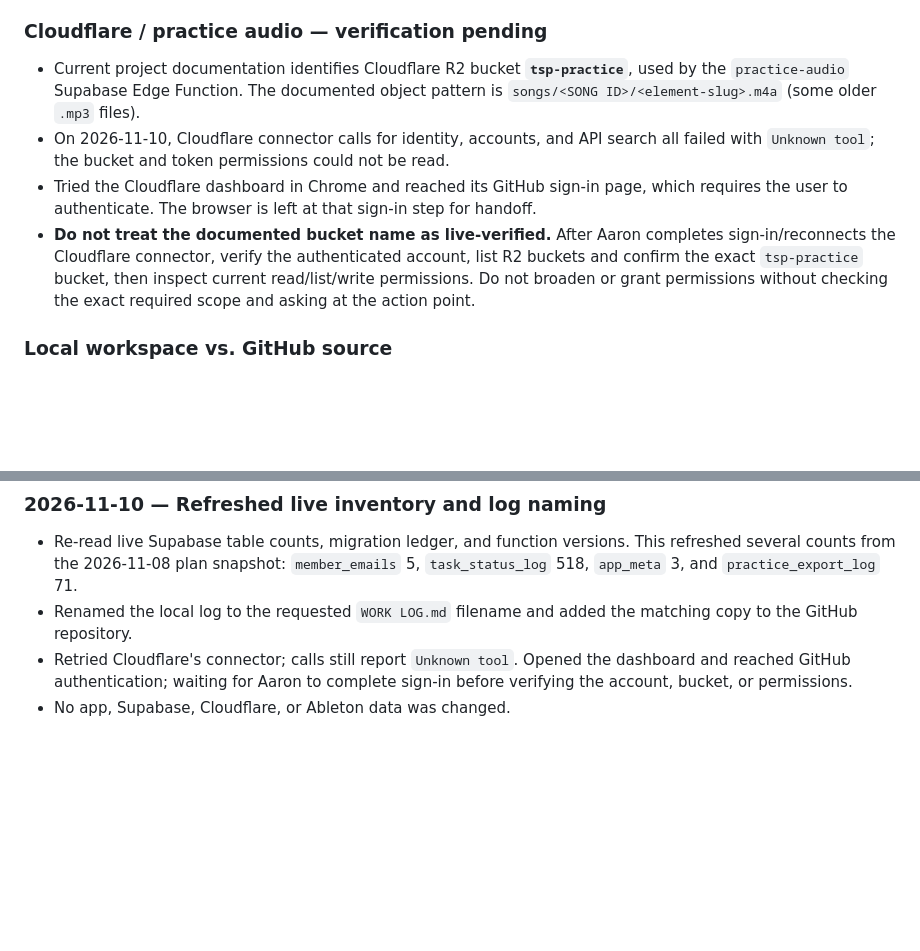
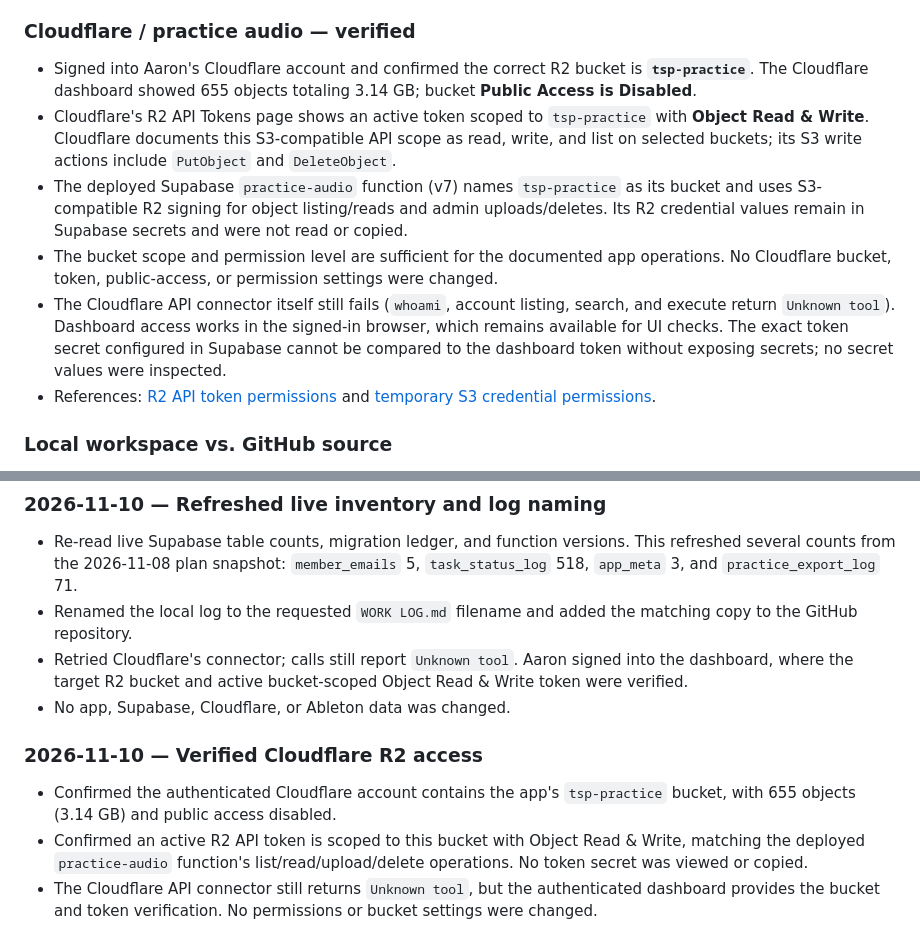
Before and after one commit to aaronmark2222/tsp-band-app-live, a Markdown page: WORK LOG.md, 2 parts joined by grey strips. GitHub-like rendering; blank space fills up the shorter version.

Commit message:
docs: verify Cloudflare R2 access in work log

```diff
--- a/WORK LOG.md
+++ b/WORK LOG.md
@@ -59,13 +59,14 @@ Keep this file and the repository copy in sync for every meaningful project step
 - Songs and Ableton are linked by song ID. Ableton is the source for arrangement regions and derived playback metadata; Supabase is the source for ownership, statuses, readiness, gigs, setlists, and member accounts.
 - The local Ableton sync tool reads the saved `.als` read-only, suggests/apply task evidence, asks before metadata changes by default, and records runs. Never write or save the master `.als`.
 
-### Cloudflare / practice audio — verification pending
+### Cloudflare / practice audio — verified
 
-- Current project documentation identifies Cloudflare R2 bucket **`tsp-practice`**, used by the `practice-audio` Supabase Edge Function. The documented object pattern is `songs/<SONG ID>/<element-slug>.m4a` (some older `.mp3` files).
-- On 2026-11-10, Cloudflare connector calls for identity, accounts, and API search all failed with `Unknown tool`; the bucket and token permissions could not be read.
-- Tried the Cloudflare dashboard in Chrome and reached its GitHub sign-in page, which requires the user to authenticate. The browser is left at that sign-in step for handoff.
-- **Do not treat the documented bucket name as live-verified.** After Aaron completes sign-in/reconnects the Cloudflare connector, verify the authenticated account, list R2 buckets and confirm the exact `tsp-practice` bucket, then inspect current read/list/write permissions. Do not broaden or grant permissions without checking the exact required scope and asking at the action point.
-
+- Signed into Aaron's Cloudflare account and confirmed the correct R2 bucket is **`tsp-practice`**. The Cloudflare dashboard showed 655 objects totaling 3.14 GB; bucket **Public Access is Disabled**.
+- Cloudflare's R2 API Tokens page shows an active token scoped to `tsp-practice` with **Object Read & Write**. Cloudflare documents this S3-compatible API scope as read, write, and list on selected buckets; its S3 write actions include `PutObject` and `DeleteObject`.
+- The deployed Supabase `practice-audio` function (v7) names `tsp-practice` as its bucket and uses S3-compatible R2 signing for object listing/reads and admin uploads/deletes. Its R2 credential values remain in Supabase secrets and were not read or copied.
+- The bucket scope and permission level are sufficient for the documented app operations. No Cloudflare bucket, token, public-access, or permission settings were changed.
+- The Cloudflare API connector itself still fails (`whoami`, account listing, search, and execute return `Unknown tool`). Dashboard access works in the signed-in browser, which remains available for UI checks. The exact token secret configured in Supabase cannot be compared to the dashboard token without exposing secrets; no secret values were inspected.
+- References: [R2 API token permissions](https://developers.cloudflare.com/r2/api/tokens/) and [temporary S3 credential permissions](https://developers.cloudflare.com/r2/api/s3/temporary-credentials/).
 ### Local workspace vs. GitHub source
 
 - This local directory is not a Git checkout and has no Git remote.
@@ -95,5 +96,11 @@ Keep this file and the repository copy in sync for every meaningful project step
 
 - Re-read live Supabase table counts, migration ledger, and function versions. This refreshed several counts from the 2026-11-08 plan snapshot: `member_emails` 5, `task_status_log` 518, `app_meta` 3, and `practice_export_log` 71.
 - Renamed the local log to the requested `WORK LOG.md` filename and added the matching copy to the GitHub repository.
-- Retried Cloudflare's connector; calls still report `Unknown tool`. Opened the dashboard and reached GitHub authentication; waiting for Aaron to complete sign-in before verifying the account, bucket, or permissions.
+- Retried Cloudflare's connector; calls still report `Unknown tool`. Aaron signed into the dashboard, where the target R2 bucket and active bucket-scoped Object Read & Write token were verified.
 - No app, Supabase, Cloudflare, or Ableton data was changed.
+
+### 2026-11-10 — Verified Cloudflare R2 access
+
+- Confirmed the authenticated Cloudflare account contains the app's `tsp-practice` bucket, with 655 objects (3.14 GB) and public access disabled.
+- Confirmed an active R2 API token is scoped to this bucket with Object Read & Write, matching the deployed `practice-audio` function's list/read/upload/delete operations. No token secret was viewed or copied.
+- The Cloudflare API connector still returns `Unknown tool`, but the authenticated dashboard provides the bucket and token verification. No permissions or bucket settings were changed.
```
